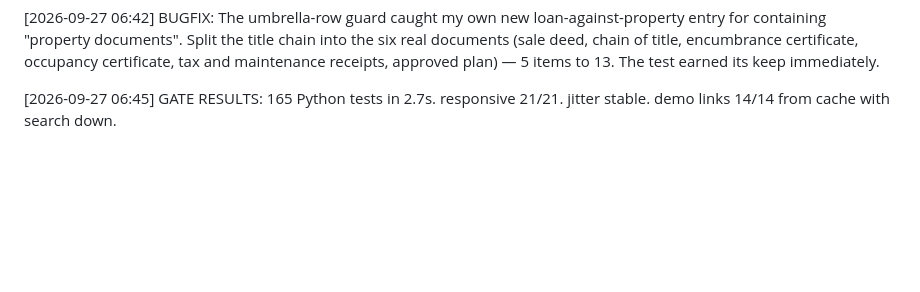
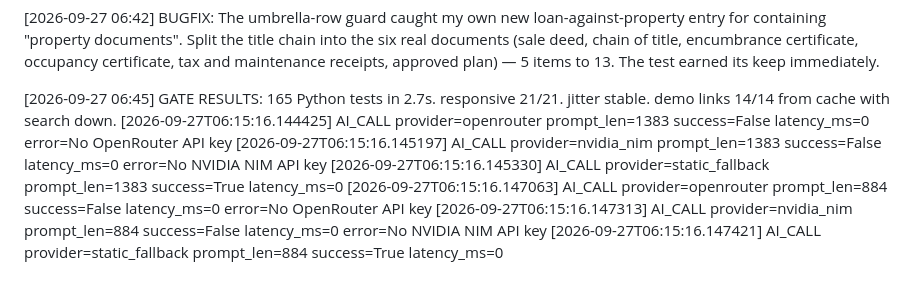
Before and after one commit to gabsgj/Kaagaz, a Markdown page: .aimem/progress.md, the part around the change. Drawn GitHub-style; blank space fills up the shorter version.

```diff
--- a/.aimem/progress.md
+++ b/.aimem/progress.md
@@ -845,3 +845,9 @@ PHASE 2 — VISUAL REDESIGN & DATA DEPTH EXPANSION
 [2026-09-27 06:42] BUGFIX: The umbrella-row guard caught my own new loan-against-property entry for containing "property documents". Split the title chain into the six real documents (sale deed, chain of title, encumbrance certificate, occupancy certificate, tax and maintenance receipts, approved plan) — 5 items to 13. The test earned its keep immediately.
 
 [2026-09-27 06:45] GATE RESULTS: 165 Python tests in 2.7s. responsive 21/21. jitter stable. demo links 14/14 from cache with search down.
+[2026-09-27T06:15:16.144425] AI_CALL provider=openrouter prompt_len=1383 success=False latency_ms=0 error=No OpenRouter API key
+[2026-09-27T06:15:16.145197] AI_CALL provider=nvidia_nim prompt_len=1383 success=False latency_ms=0 error=No NVIDIA NIM API key
+[2026-09-27T06:15:16.145330] AI_CALL provider=static_fallback prompt_len=1383 success=True latency_ms=0
+[2026-09-27T06:15:16.147063] AI_CALL provider=openrouter prompt_len=884 success=False latency_ms=0 error=No OpenRouter API key
+[2026-09-27T06:15:16.147313] AI_CALL provider=nvidia_nim prompt_len=884 success=False latency_ms=0 error=No NVIDIA NIM API key
+[2026-09-27T06:15:16.147421] AI_CALL provider=static_fallback prompt_len=884 success=True latency_ms=0
```
Also changed, not shown: .aimem/timeline.md (+60 -29 lines).
